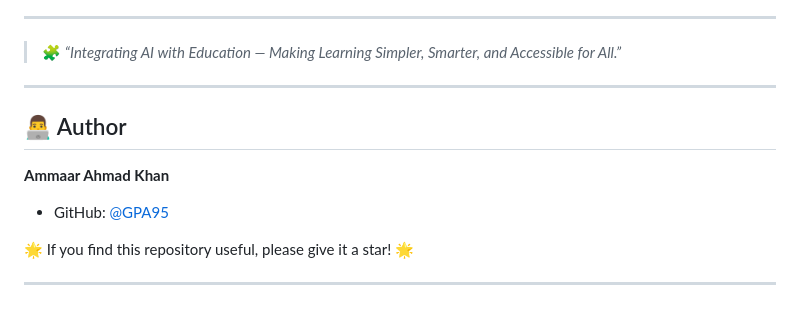
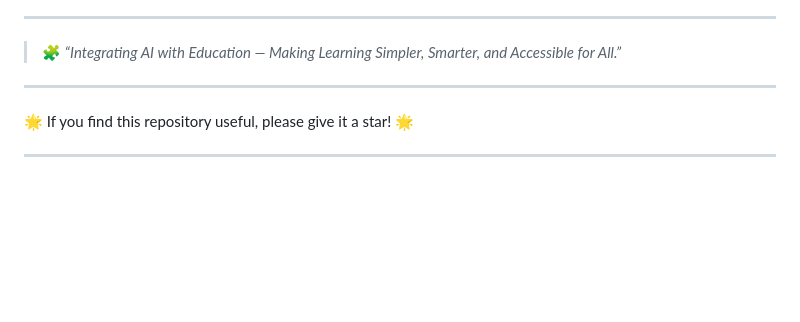
Before and after one commit to kingxxasavan/cryptic, a Markdown page: README.md, the part around the change. Drawn GitHub-style; blank space fills up the shorter version.

Commit message:
Remove author information from README
Removed author section from README.md.

```diff
--- a/README.md
+++ b/README.md
@@ -111,9 +111,7 @@ StudyBuddy/
 
 ---
 
-## 👨‍💻 Author
-**Ammaar Ahmad Khan**
-- GitHub: [@GPA95](https://github.com/GPA95)
+
 
 🌟 If you find this repository useful, please give it a star! 🌟
 
```
